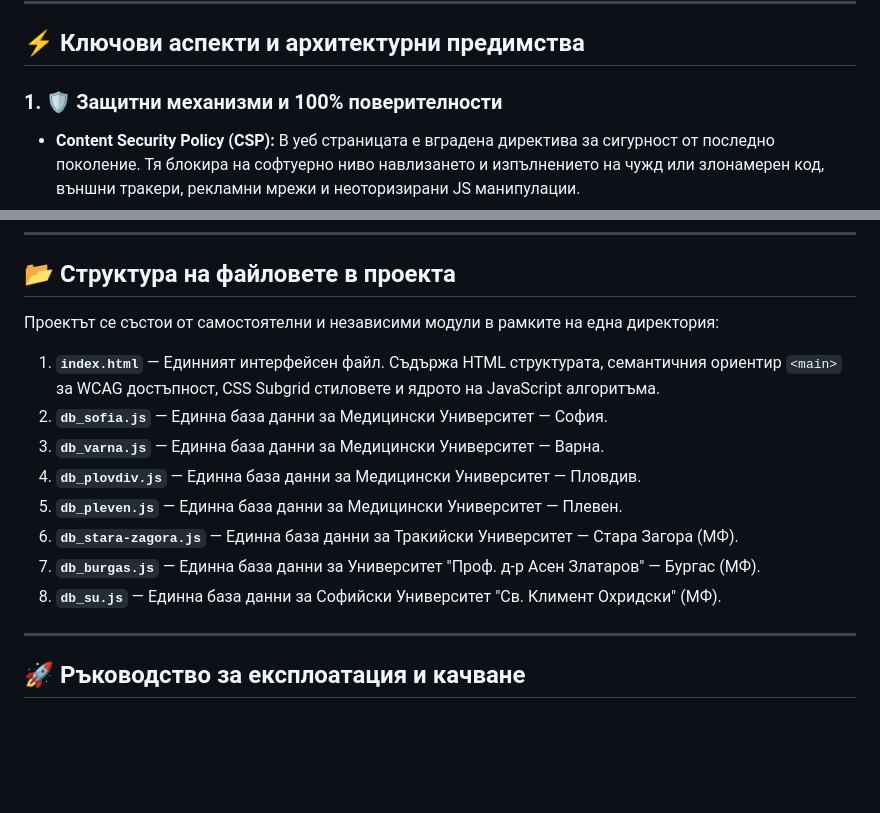
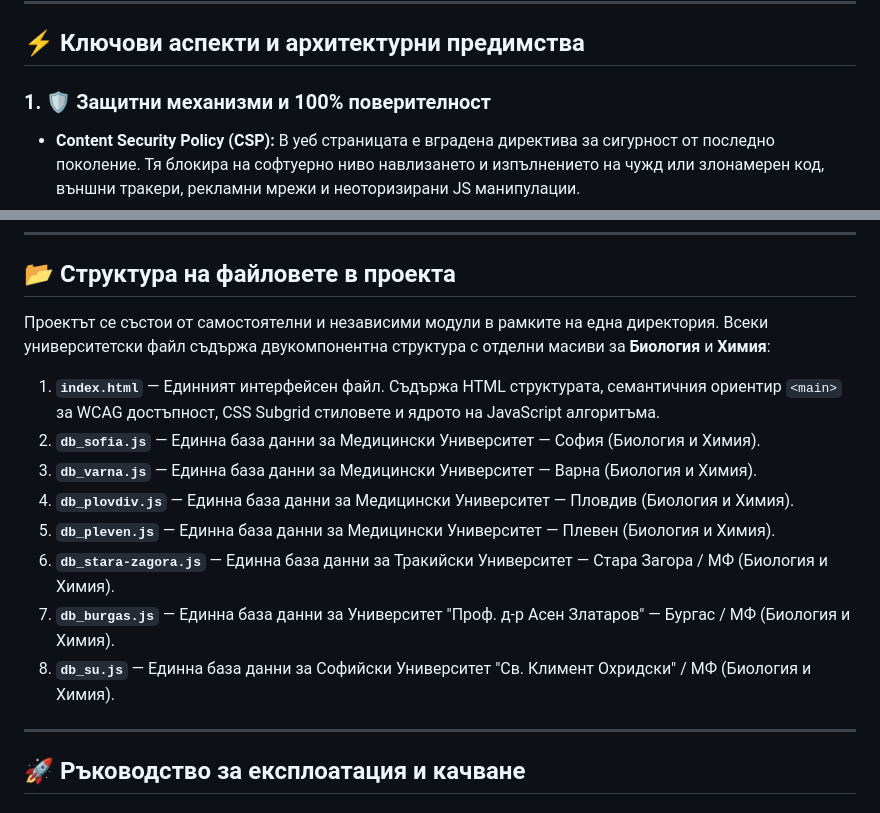
Before and after one commit to bestjobs/bestjobs.bg, a Markdown page: README.md, 2 parts joined by grey strips. Rendered like a GitHub page; blank space fills up the shorter version.

```diff
--- a/README.md
+++ b/README.md
@@ -14,7 +14,7 @@ The project was completed: 0.9%
 
 ## ⚡ Ключови аспекти и архитектурни предимства
 
-### 1. 🛡️ Защитни механизми и 100% поверителности
+### 1. 🛡️ Защитни механизми и 100% поверителност
 * **Content Security Policy (CSP):** В уеб страницата е вградена директива за сигурност от последно поколение. Тя блокира на софтуерно ниво навлизането и изпълнението на чужд или злонамерен код, външни тракери, рекламни мрежи и неоторизирани JS манипулации.
 * **Поверителност и сигурност:** Приложението не съдържа проследяващи кодове, бисквитки (Cookies), аналитични пиксели или връзки към външни сървъри за съхранение. Всички потребителски резултати и изпитни сесии се калкулират локално в паметта, което гарантира анонимност и защита на личните данни.
 
@@ -43,15 +43,16 @@ The project was completed: 0.9%
 
 ## 📂 Структура на файловете в проекта
 
-Проектът се състои от самостоятелни и независими модули в рамките на една директория:
+Проектът се състои от самостоятелни и независими модули в рамките на една директория. Всеки университетски файл съдържа двукомпонентна структура с отделни масиви за **Биология** и **Химия**:
+
 1. **`index.html`** — Единният интерфейсен файл. Съдържа HTML структурата, семантичния ориентир `<main>` за WCAG достъпност, CSS Subgrid стиловете и ядрото на JavaScript алгоритъма.
-2. **`db_sofia.js`** — Единна база данни за Медицински Университет — София.
-3. **`db_varna.js`** — Единна база данни за Медицински Университет — Варна.
-4. **`db_plovdiv.js`** — Единна база данни за Медицински Университет — Пловдив.
-5. **`db_pleven.js`** — Единна база данни за Медицински Университет — Плевен.
-6. **`db_stara-zagora.js`** — Единна база данни за Тракийски Университет — Стара Загора (МФ).
-7. **`db_burgas.js`** — Единна база данни за Университет "Проф. д-р Асен Златаров" — Бургас (МФ).
-8. **`db_su.js`** — Единна база данни за Софийски Университет "Св. Климент Охридски" (МФ).
+2. **`db_sofia.js`** — Единна база данни за Медицински Университет — София (Биология и Химия).
+3. **`db_varna.js`** — Единна база данни за Медицински Университет — Варна (Биология и Химия).
+4. **`db_plovdiv.js`** — Единна база данни за Медицински Университет — Пловдив (Биология и Химия).
+5. **`db_pleven.js`** — Единна база данни за Медицински Университет — Плевен (Биология и Химия).
+6. **`db_stara-zagora.js`** — Единна база данни за Тракийски Университет — Стара Загора / МФ (Биология и Химия).
+7. **`db_burgas.js`** — Единна база данни за Университет "Проф. д-р Асен Златаров" — Бургас / МФ (Биология и Химия).
+8. **`db_su.js`** — Единна база данни за Софийски Университет "Св. Климент Охридски" / МФ (Биология и Химия).
 
 ---
 
```
